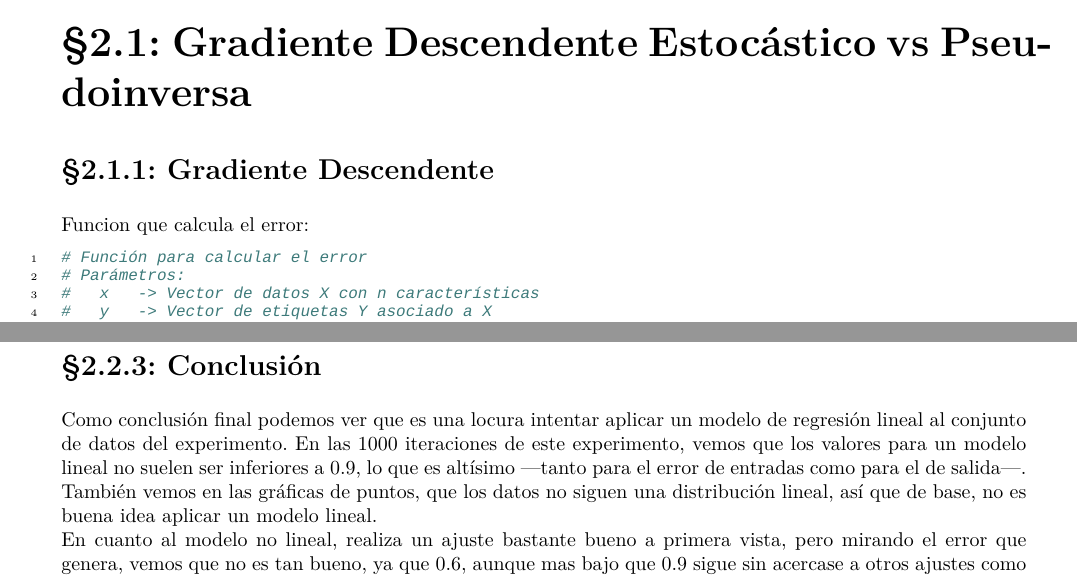
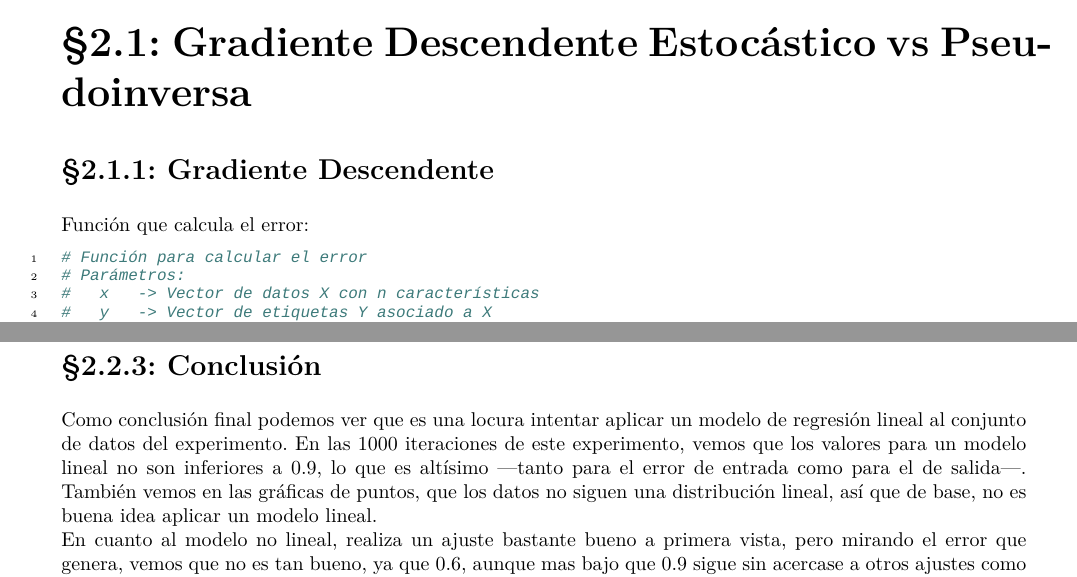
Before and after one commit to Alexmnzlms/AA, a LaTeX document (Practica/Practica1/doc/demo.tex, which reads Practica/Practica1/doc/memoria.tex): two parts of pages 8 and 12 of 12, joined at a grey line, cut so that both start at the same text. Compiled offline with LuaLaTeX.

Commit message:
Terminada la memoria

```diff
--- a/Practica/Practica1/doc/memoria.tex
+++ b/Practica/Practica1/doc/memoria.tex
@@ -276,5 +276,5 @@ Sin embargo en la figura 2.4 vemos que el ajuste visualmente no tiene tan mala p
    \end{subfigure}
 \end{figure}
 \subsection{Conclusión}
-Como conclusión final podemos ver que es una locura intentar aplicar un modelo de regresión lineal al conjunto de datos del experimento. En las 1000 iteraciones de este experimento, vemos que los valores para un modelo lineal no suelen ser inferiores a 0.9, lo que es altísimo ---tanto para el error de entradas como para el de salida---. También vemos en las gráficas de puntos, que los datos no siguen una distribución lineal, así que de base, no es buena idea aplicar un modelo lineal.\\
-En cuanto al modelo no lineal, realiza un ajuste bastante bueno a primera vista, pero mirando el error que genera, vemos que no es tan bueno, ya que 0.6, aunque mas bajo que 0.9 sigue sin acercase a otros ajustes como el obtenido para los datos del apartado 1, que obtiene un error de 0.08.
+Como conclusión final podemos ver que es una locura intentar aplicar un modelo de regresión lineal al conjunto de datos del experimento. En las 1000 iteraciones de este experimento, vemos que los valores para un modelo lineal no son inferiores a 0.9, lo que es altísimo ---tanto para el error de entrada como para el de salida---. También vemos en las gráficas de puntos, que los datos no siguen una distribución lineal, así que de base, no es buena idea aplicar un modelo lineal.\\
+En cuanto al modelo no lineal, realiza un ajuste bastante bueno a primera vista, pero mirando el error que genera, vemos que no es tan bueno, ya que 0.6, aunque mas bajo que 0.9 sigue sin acercase a otros ajustes como el obtenido para los datos del apartado 1, que obtiene un error de 0.09.
```
Also changed, not shown: Practica/Practica1/doc/memoria.tex (8 more changed lines).
